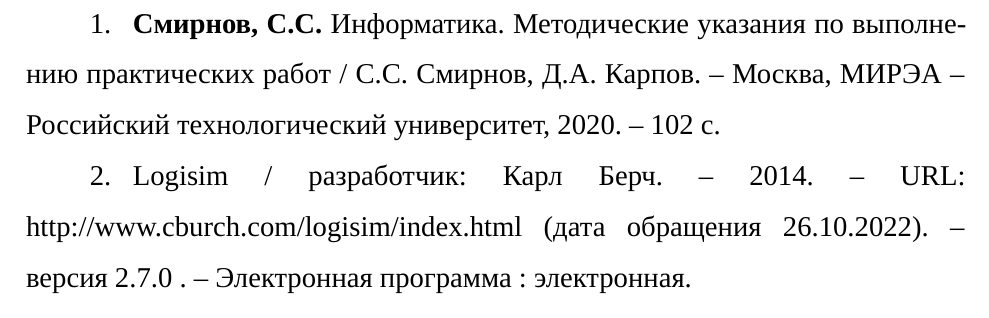
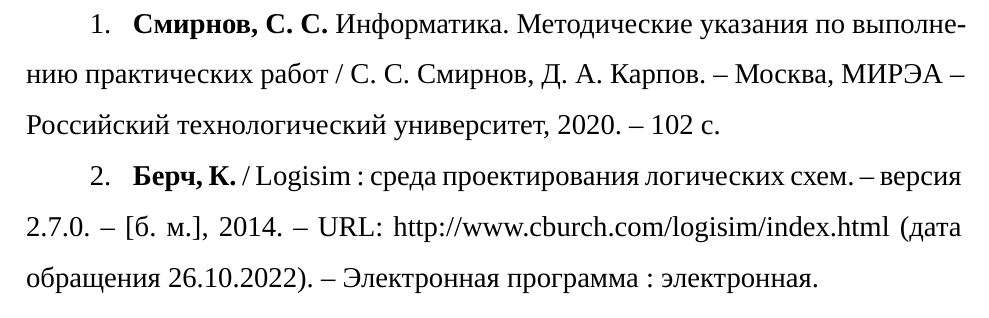
Before and after one commit to synalice/LaTeX-MIREA-Template, a LaTeX problem sheet (examples/Отчёт по информатике.tex): part of page 6 of 6, cut so that both start at the same text. Compiled offline with XeLaTeX; a missing font is replaced by an installed copy or a similar font.

Commit message:
docs: small bibliography fixes

```diff
--- a/examples/Отчёт по информатике.tex
+++ b/examples/Отчёт по информатике.tex
@@ -15,9 +15,9 @@
 \chapter{ВЫВОДЫ}
 
 \begin{thebibliography}{99}
-	\bibitem{Методичка} \textbf{Смирнов, С.С.} Информатика. Методические указания по выполнению практических работ / С.С. Смирнов, Д.А. Карпов. – Москва, МИРЭА – Российский технологический университет, 2020. – 102 с.
+	\bibitem{Методичка} \textbf{Смирнов, С. С.} Информатика. Методические указания по выполнению практических работ / С. С. Смирнов, Д. А. Карпов. – Москва, МИРЭА – Российский технологический университет, 2020. – 102 с.
 
-	\bibitem{Logisim} Logisim / разработчик: Карл Берч. – 2014. – URL: http://www.cburch.com/logisim/index.html (дата обращения 26.10.2022). – версия 2.7.0 . – Электронная программа : электронная.
+	\bibitem{Logisim} \textbf{Берч, К.} / Logisim : среда проектирования логических схем. -- версия 2.7.0. -- [б. м.], 2014. -- URL: http://www.cburch.com/logisim/index.html (дата обращения 26.10.2022). -- Электронная программа : электронная.
 \end{thebibliography}
 
 \end{document}
```
